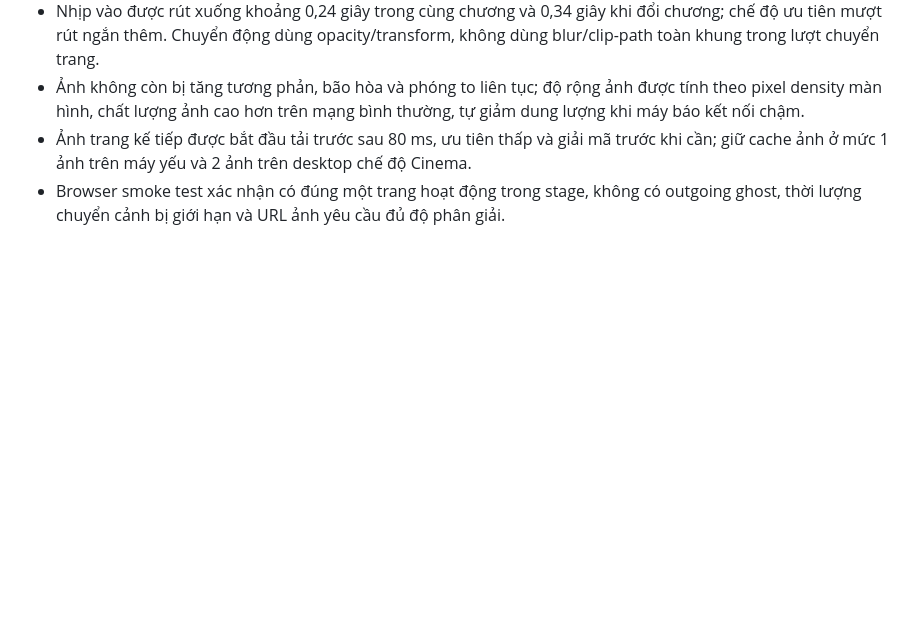
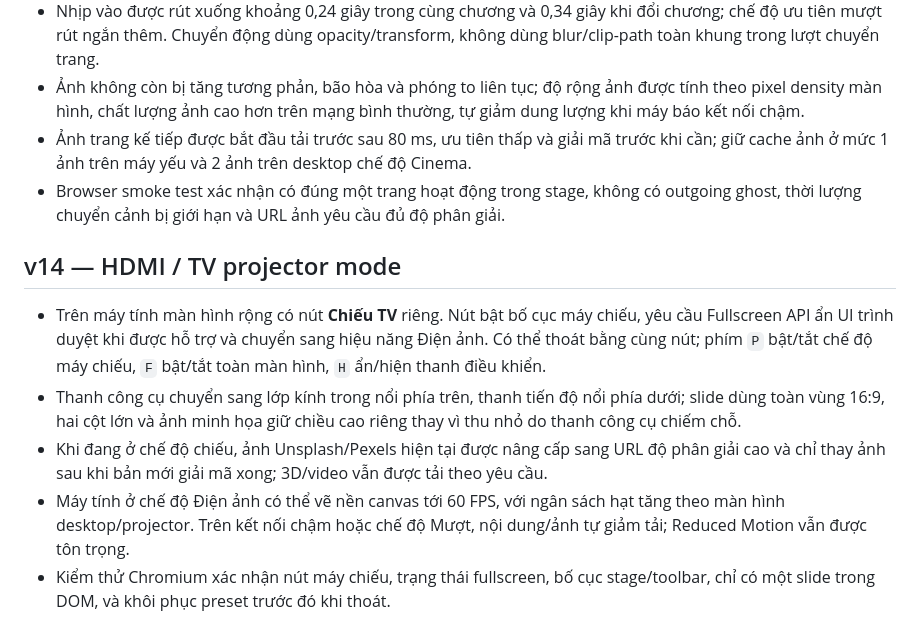
Before and after one commit to vtnamDev/Bai-trinh-chieu-vothanhnam, a Markdown page: README.md, the part around the change. Drawn GitHub-style; blank space fills up the shorter version.

Commit message:
docs: describe HDMI projector mode and desktop cinema profile

```diff
--- a/README.md
+++ b/README.md
@@ -106,3 +106,11 @@ GitHub `main` được kết nối với Vercel; thay đổi trên nhánh chính
 - Ảnh không còn bị tăng tương phản, bão hòa và phóng to liên tục; độ rộng ảnh được tính theo pixel density màn hình, chất lượng ảnh cao hơn trên mạng bình thường, tự giảm dung lượng khi máy báo kết nối chậm.
 - Ảnh trang kế tiếp được bắt đầu tải trước sau 80 ms, ưu tiên thấp và giải mã trước khi cần; giữ cache ảnh ở mức 1 ảnh trên máy yếu và 2 ảnh trên desktop chế độ Cinema.
 - Browser smoke test xác nhận có đúng một trang hoạt động trong stage, không có outgoing ghost, thời lượng chuyển cảnh bị giới hạn và URL ảnh yêu cầu đủ độ phân giải.
+
+
+## v14 — HDMI / TV projector mode
+- Trên máy tính màn hình rộng có nút **Chiếu TV** riêng. Nút bật bố cục máy chiếu, yêu cầu Fullscreen API ẩn UI trình duyệt khi được hỗ trợ và chuyển sang hiệu năng Điện ảnh. Có thể thoát bằng cùng nút; phím `P` bật/tắt chế độ máy chiếu, `F` bật/tắt toàn màn hình, `H` ẩn/hiện thanh điều khiển.
+- Thanh công cụ chuyển sang lớp kính trong nổi phía trên, thanh tiến độ nổi phía dưới; slide dùng toàn vùng 16:9, hai cột lớn và ảnh minh họa giữ chiều cao riêng thay vì thu nhỏ do thanh công cụ chiếm chỗ.
+- Khi đang ở chế độ chiếu, ảnh Unsplash/Pexels hiện tại được nâng cấp sang URL độ phân giải cao và chỉ thay ảnh sau khi bản mới giải mã xong; 3D/video vẫn được tải theo yêu cầu.
+- Máy tính ở chế độ Điện ảnh có thể vẽ nền canvas tới 60 FPS, với ngân sách hạt tăng theo màn hình desktop/projector. Trên kết nối chậm hoặc chế độ Mượt, nội dung/ảnh tự giảm tải; Reduced Motion vẫn được tôn trọng.
+- Kiểm thử Chromium xác nhận nút máy chiếu, trạng thái fullscreen, bố cục stage/toolbar, chỉ có một slide trong DOM, và khôi phục preset trước đó khi thoát.
```
